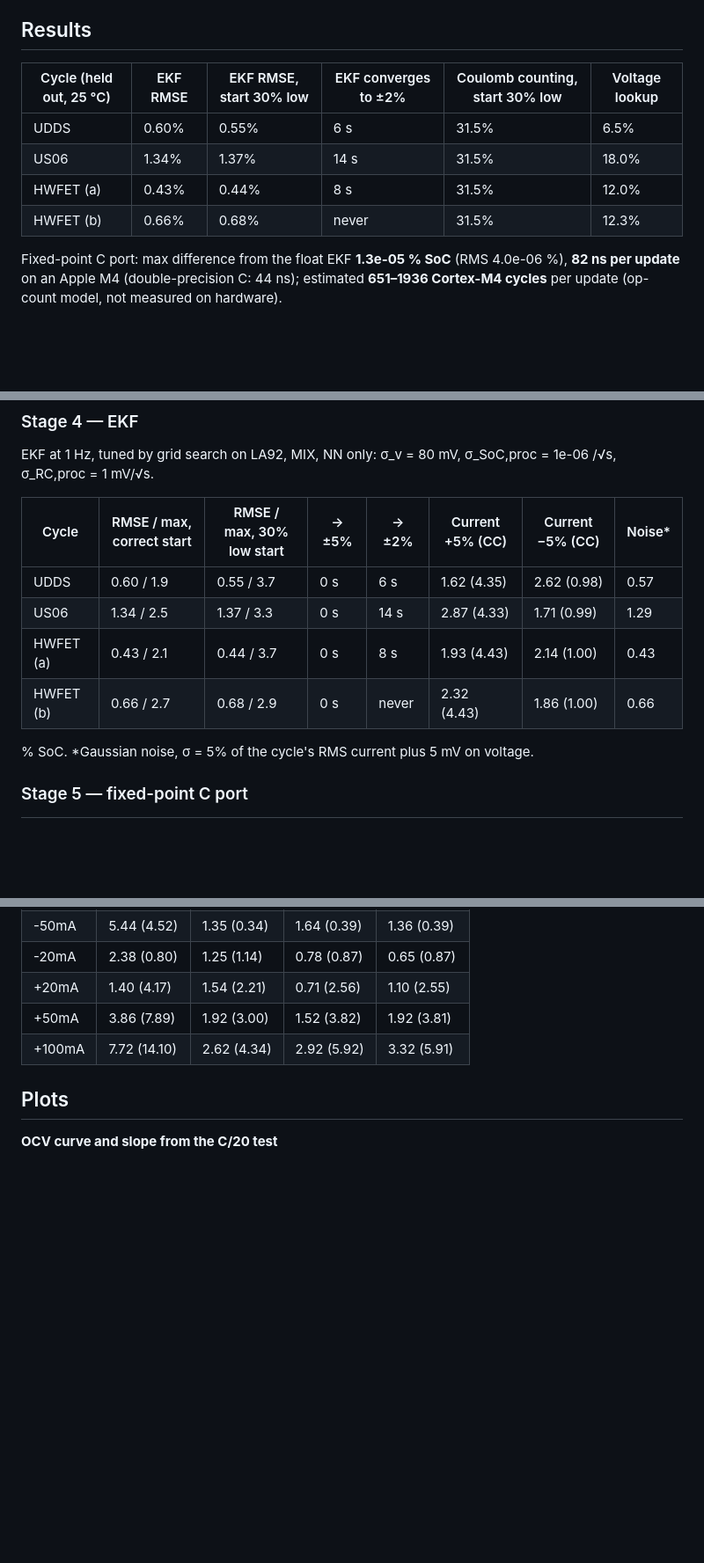
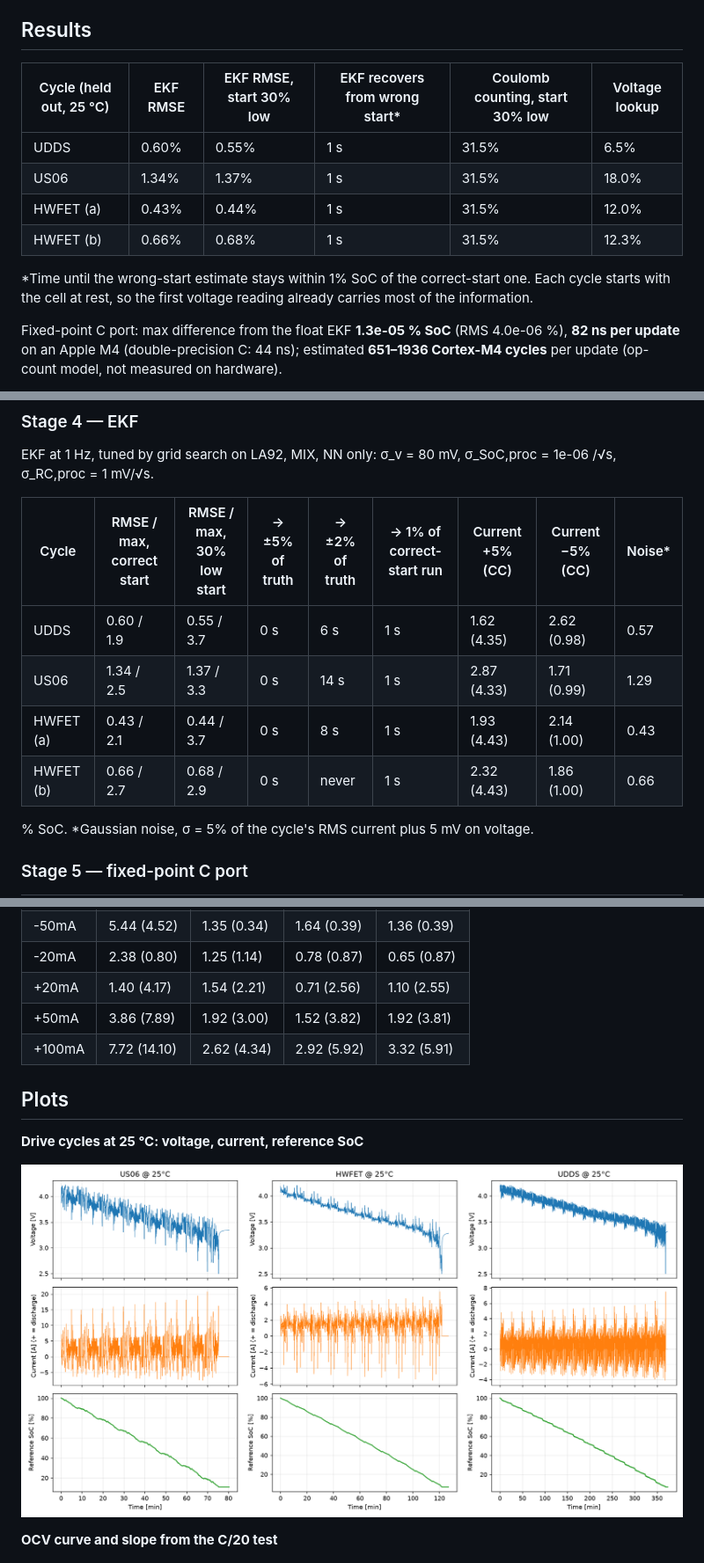
Before and after one commit to mastermind370/soc-ekf, a Markdown page: README.md, 3 parts joined by grey strips. Shown at 88% size. Drawn GitHub-style; pictures changed too: plots/stage1_drive_cycles_25C.png (added); blank space fills up the shorter version.

Commit message:
Inventory fix, wrong-start recovery metric

```diff
--- a/README.md
+++ b/README.md
@@ -7,12 +7,14 @@ for a microcontroller BMS. Everything is fitted and tested on real lab data from
 ## Results
 
 <!-- BEGIN:headline -->
-| Cycle (held out, 25 °C) | EKF RMSE | EKF RMSE, start 30% low | EKF converges to ±2% | Coulomb counting, start 30% low | Voltage lookup |
+| Cycle (held out, 25 °C) | EKF RMSE | EKF RMSE, start 30% low | EKF recovers from wrong start* | Coulomb counting, start 30% low | Voltage lookup |
 |---|---|---|---|---|---|
-| UDDS | 0.60% | 0.55% | 6 s | 31.5% | 6.5% |
-| US06 | 1.34% | 1.37% | 14 s | 31.5% | 18.0% |
-| HWFET (a) | 0.43% | 0.44% | 8 s | 31.5% | 12.0% |
-| HWFET (b) | 0.66% | 0.68% | never | 31.5% | 12.3% |
+| UDDS | 0.60% | 0.55% | 1 s | 31.5% | 6.5% |
+| US06 | 1.34% | 1.37% | 1 s | 31.5% | 18.0% |
+| HWFET (a) | 0.43% | 0.44% | 1 s | 31.5% | 12.0% |
+| HWFET (b) | 0.66% | 0.68% | 1 s | 31.5% | 12.3% |
+
+*Time until the wrong-start estimate stays within 1% SoC of the correct-start one. Each cycle starts with the cell at rest, so the first voltage reading already carries most of the information.
 
 Fixed-point C port: max difference from the float EKF **1.3e-05 % SoC** (RMS 4.0e-06 %), **82 ns per update** on an Apple M4 (double-precision C: 44 ns); estimated **651–1936 Cortex-M4 cycles** per update (op-count model, not measured on hardware).
 <!-- END:headline -->
@@ -110,12 +114,12 @@ RMSE / max error in % SoC. Coulomb counting uses the 2.9 Ah datasheet capacity;
 <!-- BEGIN:ekf -->
 EKF at 1 Hz, tuned by grid search on LA92, MIX, NN only: σ_v = 80 mV, σ_SoC,proc = 1e-06 /√s, σ_RC,proc = 1 mV/√s.
 
-| Cycle | RMSE / max, correct start | RMSE / max, 30% low start | → ±5% | → ±2% | Current +5% (CC) | Current −5% (CC) | Noise* |
-|---|---|---|---|---|---|---|---|
-| UDDS | 0.60 / 1.9 | 0.55 / 3.7 | 0 s | 6 s | 1.62 (4.35) | 2.62 (0.98) | 0.57 |
-| US06 | 1.34 / 2.5 | 1.37 / 3.3 | 0 s | 14 s | 2.87 (4.33) | 1.71 (0.99) | 1.29 |
-| HWFET (a) | 0.43 / 2.1 | 0.44 / 3.7 | 0 s | 8 s | 1.93 (4.43) | 2.14 (1.00) | 0.43 |
-| HWFET (b) | 0.66 / 2.7 | 0.68 / 2.9 | 0 s | never | 2.32 (4.43) | 1.86 (1.00) | 0.66 |
+| Cycle | RMSE / max, correct start | RMSE / max, 30% low start | → ±5% of truth | → ±2% of truth | → 1% of correct-start run | Current +5% (CC) | Current −5% (CC) | Noise* |
+|---|---|---|---|---|---|---|---|---|
+| UDDS | 0.60 / 1.9 | 0.55 / 3.7 | 0 s | 6 s | 1 s | 1.62 (4.35) | 2.62 (0.98) | 0.57 |
+| US06 | 1.34 / 2.5 | 1.37 / 3.3 | 0 s | 14 s | 1 s | 2.87 (4.33) | 1.71 (0.99) | 1.29 |
+| HWFET (a) | 0.43 / 2.1 | 0.44 / 3.7 | 0 s | 8 s | 1 s | 1.93 (4.43) | 2.14 (1.00) | 0.43 |
+| HWFET (b) | 0.66 / 2.7 | 0.68 / 2.9 | 0 s | never | 1 s | 2.32 (4.43) | 1.86 (1.00) | 0.66 |
 
 % SoC. *Gaussian noise, σ = 5% of the cycle's RMS current plus 5 mV on voltage.
 <!-- END:ekf -->
@@ -168,6 +172,10 @@ Ops per update: 39 mul, 84 add, 47 shift, 3 div, 24 load, 116 branch. Cortex-M4
 ## Plots
 
 <!-- BEGIN:plots -->
+**Drive cycles at 25 °C: voltage, current, reference SoC**
+
+![Drive cycles at 25 °C: voltage, current, reference SoC](plots/stage1_drive_cycles_25C.png)
+
 **OCV curve and slope from the C/20 test**
 
 ![OCV curve and slope from the C/20 test](plots/stage2_ocv_25C.png)
```
Also changed, not shown: other parts of README.md (+3 -1 lines), 7 other files.
